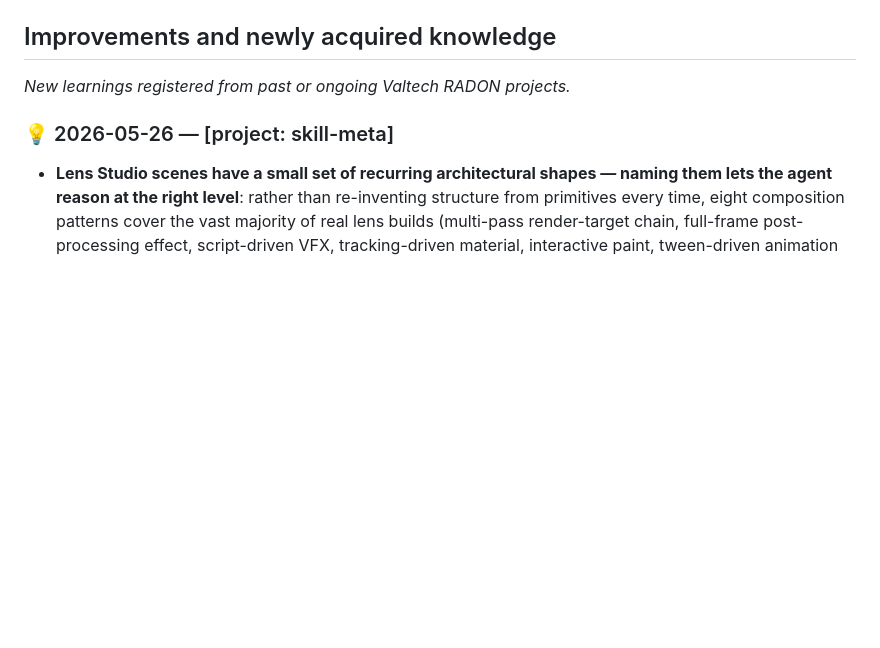
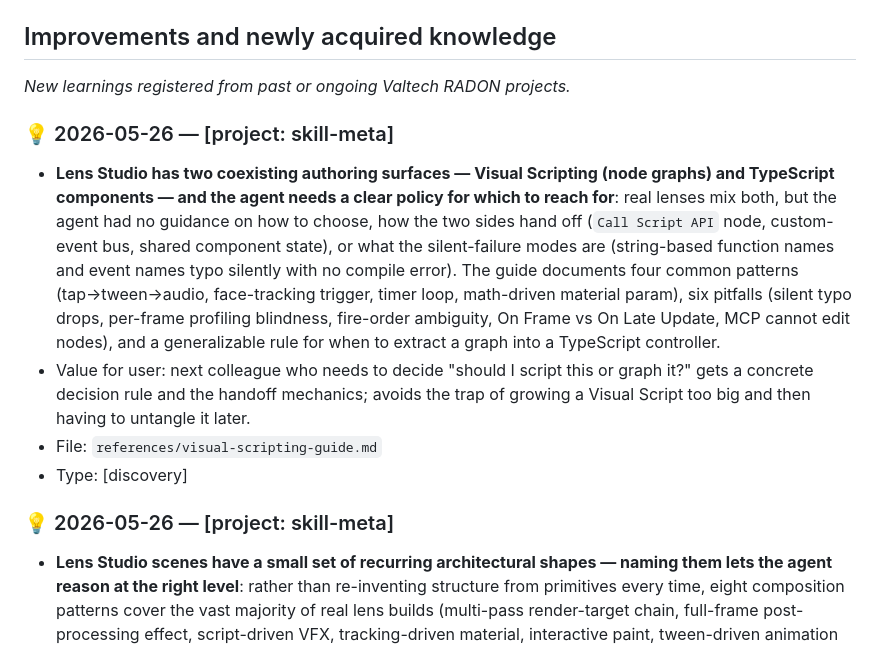
Before and after one commit to niklazhallberg/valtech-radon-lens-studio-skill, a Markdown page: CHANGELOG.md, the part around the change. GitHub-like rendering; blank space fills up the shorter version.

```diff
--- a/CHANGELOG.md
+++ b/CHANGELOG.md
@@ -18,6 +18,12 @@ but adapted for skill evolution rather than a software API.
 ## Improvements and newly acquired knowledge
 
 _New learnings registered from past or ongoing Valtech RADON projects._
+
+### 💡 2026-05-26 — [project: skill-meta]
+- **Lens Studio has two coexisting authoring surfaces — Visual Scripting (node graphs) and TypeScript components — and the agent needs a clear policy for which to reach for**: real lenses mix both, but the agent had no guidance on how to choose, how the two sides hand off (`Call Script API` node, custom-event bus, shared component state), or what the silent-failure modes are (string-based function names and event names typo silently with no compile error). The guide documents four common patterns (tap→tween→audio, face-tracking trigger, timer loop, math-driven material param), six pitfalls (silent typo drops, per-frame profiling blindness, fire-order ambiguity, On Frame vs On Late Update, MCP cannot edit nodes), and a generalizable rule for when to extract a graph into a TypeScript controller.
+- Value for user: next colleague who needs to decide "should I script this or graph it?" gets a concrete decision rule and the handoff mechanics; avoids the trap of growing a Visual Script too big and then having to untangle it later.
+- File: `references/visual-scripting-guide.md`
+- Type: [discovery]
 
 ### 💡 2026-05-26 — [project: skill-meta]
 - **Lens Studio scenes have a small set of recurring architectural shapes — naming them lets the agent reason at the right level**: rather than re-inventing structure from primitives every time, eight composition patterns cover the vast majority of real lens builds (multi-pass render-target chain, full-frame post-processing effect, script-driven VFX, tracking-driven material, interactive paint, tween-driven animation orchestration, ML/SnapML pipeline, event-graph glue). Each pattern documents when to use it, its anatomy, which editors are involved (Material/VFX/Visual Scripting/etc.), and the common pitfalls. With this vocabulary the agent can map a user brief directly to a known shape ("this is a script-driven VFX with a tween-driven orchestration layer") instead of guessing or drifting.
```
Also changed, not shown: references/visual-scripting-guide.md (added, +236 -0 lines).
